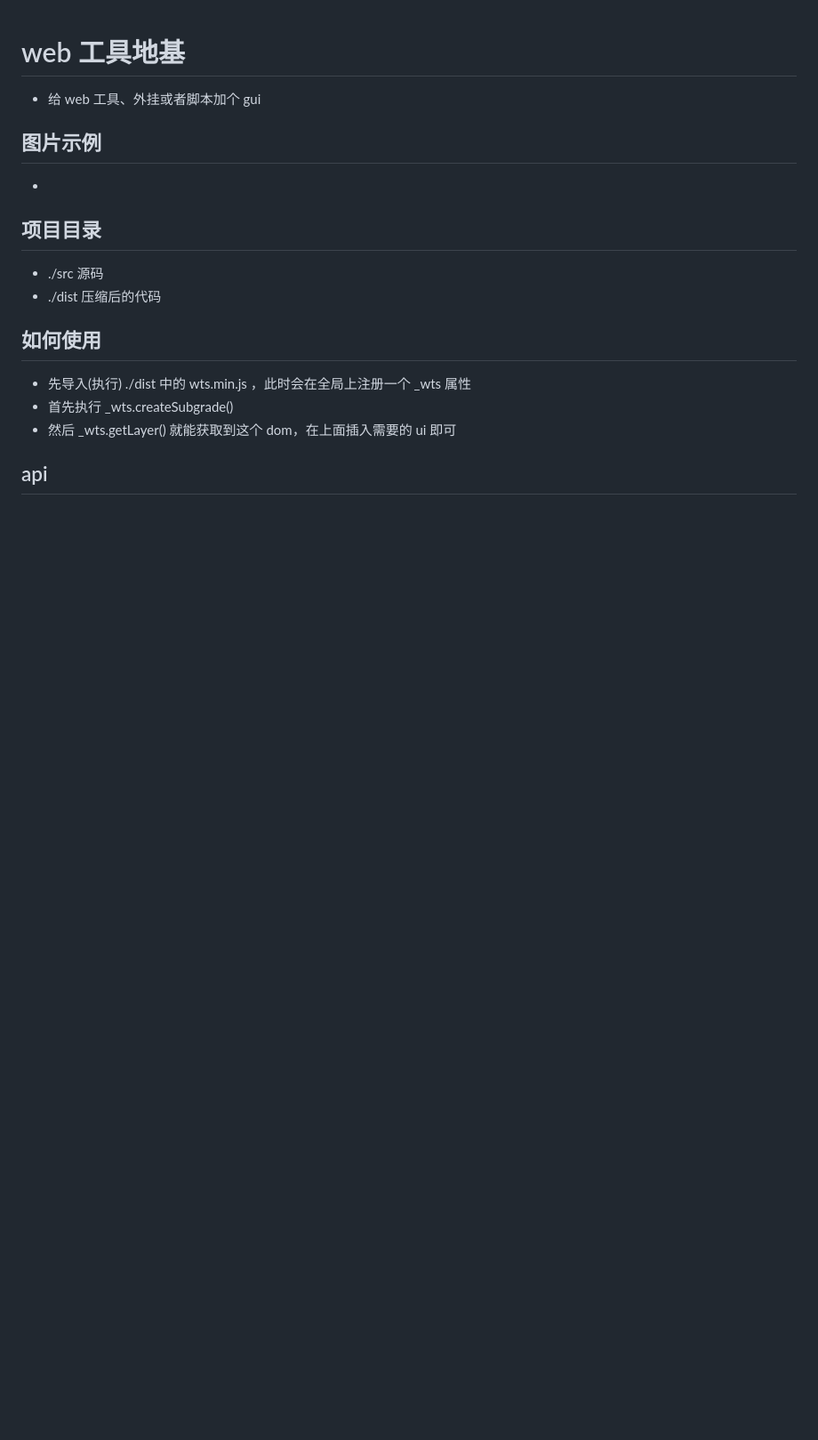
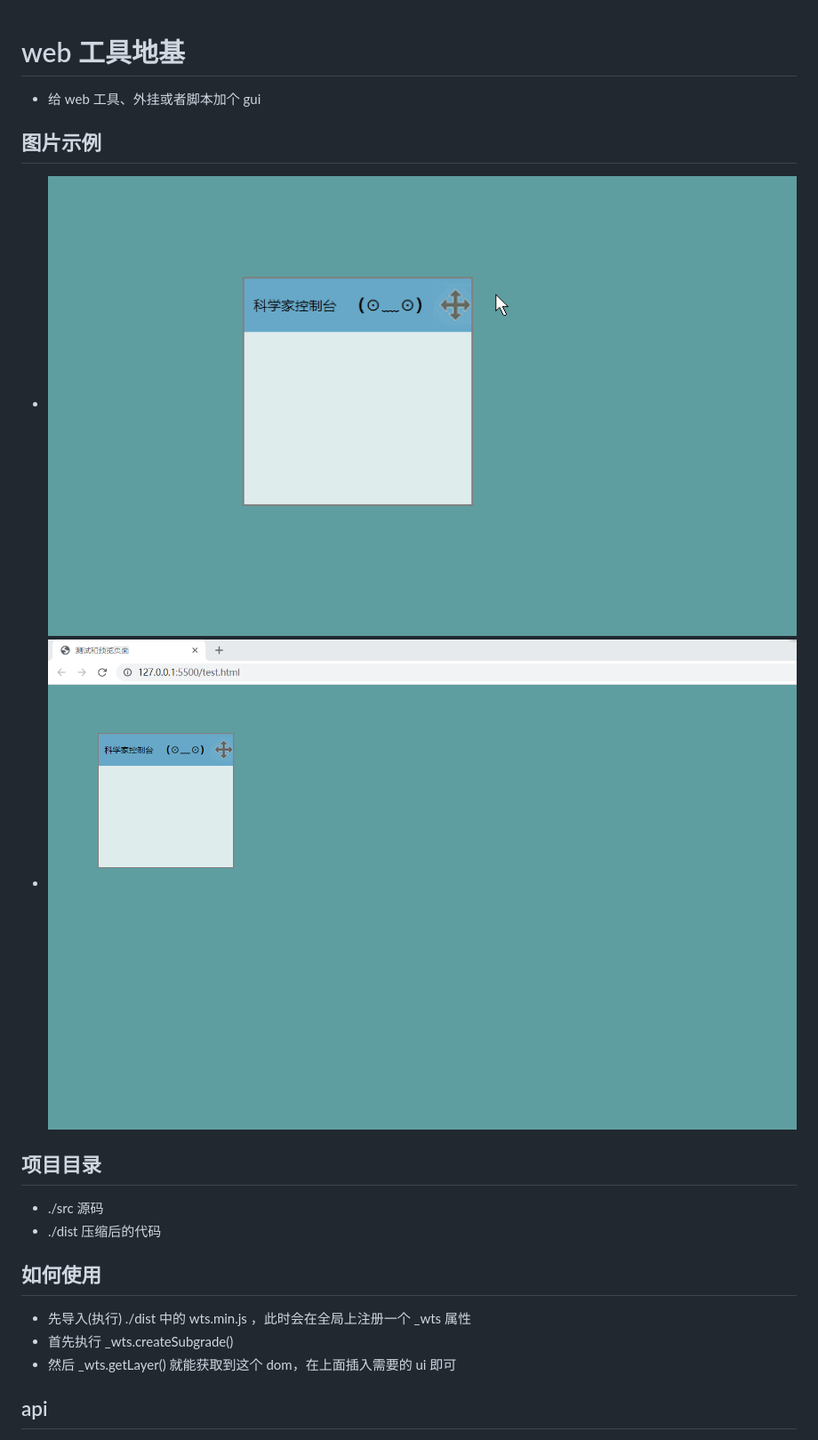
Before and after one commit to yuanluoyue/web-tool-subgrade, a Markdown page: README.md, the part around the change printed below. Shown: that part at 89% size. Drawn GitHub-style; pictures changed too: exp1.gif (added), exp2.png (added); blank space fills up the shorter version.

```diff
--- a/README.md
+++ b/README.md
@@ -2,7 +2,8 @@
 + 给 web 工具、外挂或者脚本加个 gui
 
 ## 图片示例
-+
++ ![gif](./exp1.gif)
++ ![png](./exp2.png)
 
 ## 项目目录
 + ./src 源码
```
Also changed, not shown: other parts of README.md (+18 -0 lines).
